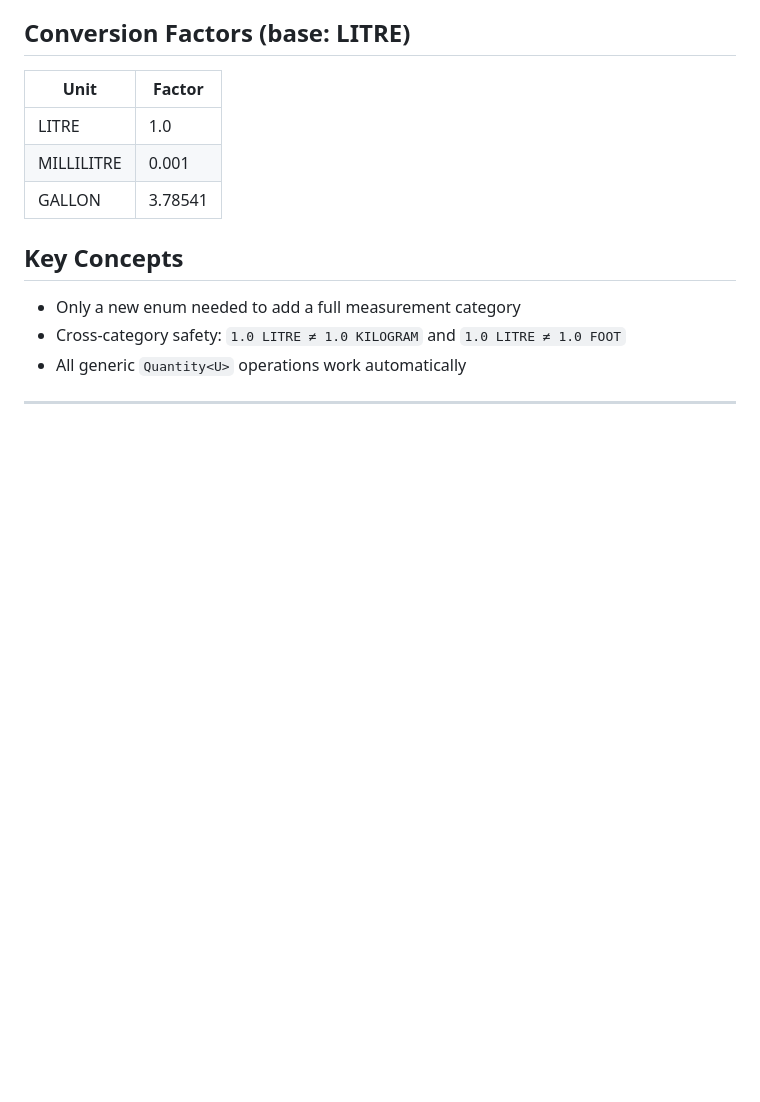
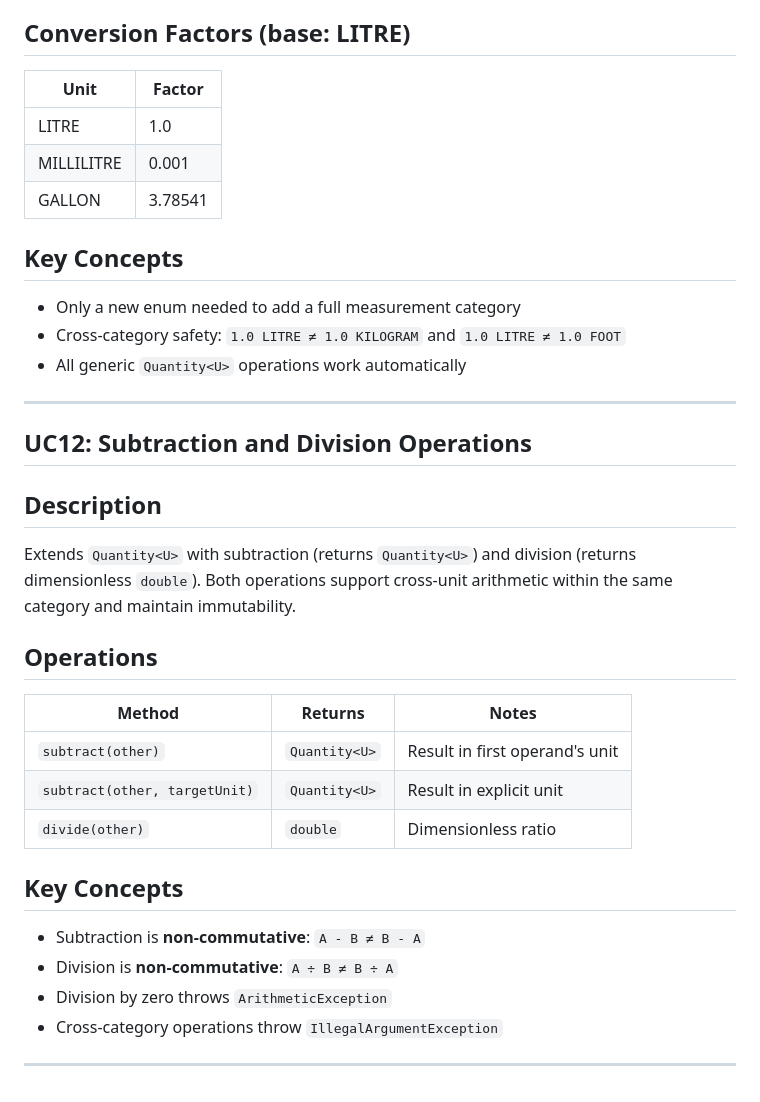
Before and after one commit to Mohd-Abuzar-Khan/QuantityMeasurementApp, a Markdown page: README.md, the part around the change. Rendered like a GitHub page; blank space fills up the shorter version.

Commit message:
[Abuzar] : Feature 12 Document subtraction and division operations for Quantity<U>
Added documentation for subtraction and division operations in Quantity<U>.

```diff
--- a/README.md
+++ b/README.md
@@ -204,3 +204,23 @@ Adds a third measurement category — volume — by creating a `VolumeUnit` enum
 - All generic `Quantity<U>` operations work automatically
 
 ---
+
+## UC12: Subtraction and Division Operations
+
+## Description
+Extends `Quantity<U>` with subtraction (returns `Quantity<U>`) and division (returns dimensionless `double`). Both operations support cross-unit arithmetic within the same category and maintain immutability.
+
+## Operations
+| Method | Returns | Notes |
+|--------|---------|-------|
+| `subtract(other)` | `Quantity<U>` | Result in first operand's unit |
+| `subtract(other, targetUnit)` | `Quantity<U>` | Result in explicit unit |
+| `divide(other)` | `double` | Dimensionless ratio |
+
+## Key Concepts
+- Subtraction is **non-commutative**: `A - B ≠ B - A`
+- Division is **non-commutative**: `A ÷ B ≠ B ÷ A`
+- Division by zero throws `ArithmeticException`
+- Cross-category operations throw `IllegalArgumentException`
+
+---
```
